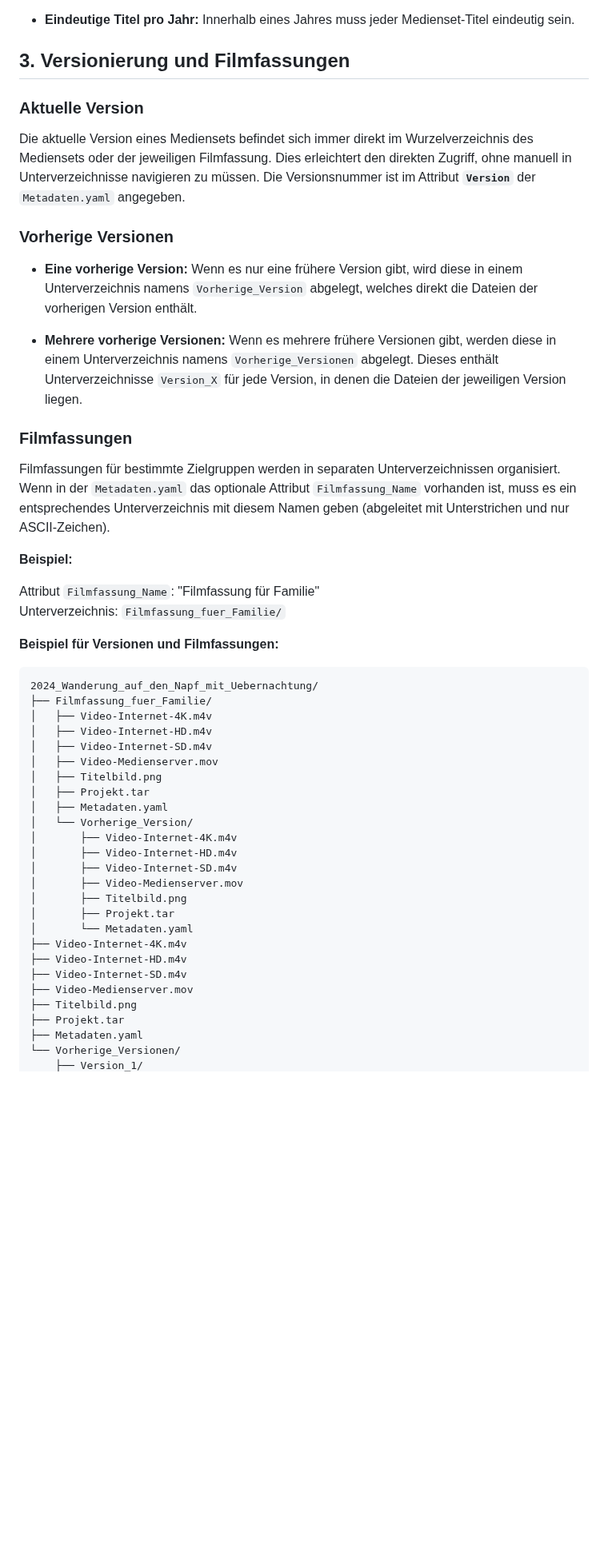
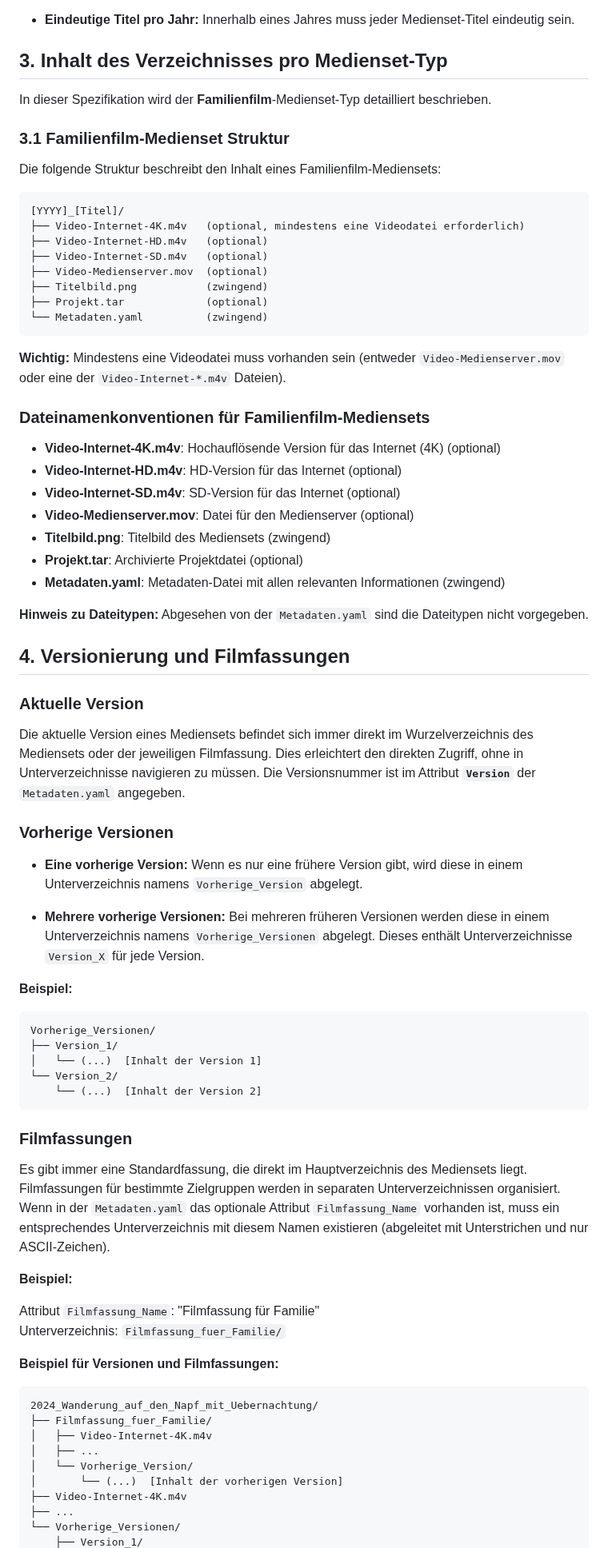
Before and after one commit to kurmann/videoschnitt, a Markdown page: docs/kurmann_mediaset.md, the part around one of its changes. Shown at 80% size. Drawn GitHub-style; blank space fills up the shorter version.

Commit message:
Update kurmann_mediaset.md final specification 1.0

````diff
--- a/docs/kurmann_mediaset.md
+++ b/docs/kurmann_mediaset.md
@@ -50,21 +46,64 @@ Der Name des Verzeichnisses besteht immer aus dem Jahr und dem Titel des Mediens
 
 - **Eindeutige Titel pro Jahr:** Innerhalb eines Jahres muss jeder Medienset-Titel eindeutig sein.
 
-## 3. Versionierung und Filmfassungen
+## 3. Inhalt des Verzeichnisses pro Medienset-Typ
+
+In dieser Spezifikation wird der **Familienfilm**-Medienset-Typ detailliert beschrieben.
+
+### 3.1 Familienfilm-Medienset Struktur
+
+Die folgende Struktur beschreibt den Inhalt eines Familienfilm-Mediensets:
+
+```
+[YYYY]_[Titel]/
+├── Video-Internet-4K.m4v   (optional, mindestens eine Videodatei erforderlich)
+├── Video-Internet-HD.m4v   (optional)
+├── Video-Internet-SD.m4v   (optional)
+├── Video-Medienserver.mov  (optional)
+├── Titelbild.png           (zwingend)
+├── Projekt.tar             (optional)
+└── Metadaten.yaml          (zwingend)
+```
+
+**Wichtig:** Mindestens eine Videodatei muss vorhanden sein (entweder `Video-Medienserver.mov` oder eine der `Video-Internet-*.m4v` Dateien).
+
+### Dateinamenkonventionen für Familienfilm-Mediensets
+
+- **Video-Internet-4K.m4v**: Hochauflösende Version für das Internet (4K) (optional)
+- **Video-Internet-HD.m4v**: HD-Version für das Internet (optional)
+- **Video-Internet-SD.m4v**: SD-Version für das Internet (optional)
+- **Video-Medienserver.mov**: Datei für den Medienserver (optional)
+- **Titelbild.png**: Titelbild des Mediensets (zwingend)
+- **Projekt.tar**: Archivierte Projektdatei (optional)
+- **Metadaten.yaml**: Metadaten-Datei mit allen relevanten Informationen (zwingend)
+
+**Hinweis zu Dateitypen:** Abgesehen von der `Metadaten.yaml` sind die Dateitypen nicht vorgegeben.
+
+## 4. Versionierung und Filmfassungen
 
 ### Aktuelle Version
 
-Die aktuelle Version eines Mediensets befindet sich immer direkt im Wurzelverzeichnis des Mediensets oder der jeweiligen Filmfassung. Dies erleichtert den direkten Zugriff, ohne manuell in Unterverzeichnisse navigieren zu müssen. Die Versionsnummer ist im Attribut **`Version`** der `Metadaten.yaml` angegeben.
+Die aktuelle Version eines Mediensets befindet sich immer direkt im Wurzelverzeichnis des Mediensets oder der jeweiligen Filmfassung. Dies erleichtert den direkten Zugriff, ohne in Unterverzeichnisse navigieren zu müssen. Die Versionsnummer ist im Attribut **`Version`** der `Metadaten.yaml` angegeben.
 
 ### Vorherige Versionen
 
-- **Eine vorherige Version:** Wenn es nur eine frühere Version gibt, wird diese in einem Unterverzeichnis namens `Vorherige_Version` abgelegt, welches direkt die Dateien der vorherigen Version enthält.
+- **Eine vorherige Version:** Wenn es nur eine frühere Version gibt, wird diese in einem Unterverzeichnis namens `Vorherige_Version` abgelegt.
 
-- **Mehrere vorherige Versionen:** Wenn es mehrere frühere Versionen gibt, werden diese in einem Unterverzeichnis namens `Vorherige_Versionen` abgelegt. Dieses enthält Unterverzeichnisse `Version_X` für jede Version, in denen die Dateien der jeweiligen Version liegen.
+- **Mehrere vorherige Versionen:** Bei mehreren früheren Versionen werden diese in einem Unterverzeichnis namens `Vorherige_Versionen` abgelegt. Dieses enthält Unterverzeichnisse `Version_X` für jede Version.
+
+**Beispiel:**
+
+```
+Vorherige_Versionen/
+├── Version_1/
+│   └── (...)  [Inhalt der Version 1]
+└── Version_2/
+    └── (...)  [Inhalt der Version 2]
+```
 
 ### Filmfassungen
 
-Filmfassungen für bestimmte Zielgruppen werden in separaten Unterverzeichnissen organisiert. Wenn in der `Metadaten.yaml` das optionale Attribut `Filmfassung_Name` vorhanden ist, muss es ein entsprechendes Unterverzeichnis mit diesem Namen geben (abgeleitet mit Unterstrichen und nur ASCII-Zeichen).
+Es gibt immer eine Standardfassung, die direkt im Hauptverzeichnis des Mediensets liegt. Filmfassungen für bestimmte Zielgruppen werden in separaten Unterverzeichnissen organisiert. Wenn in der `Metadaten.yaml` das optionale Attribut `Filmfassung_Name` vorhanden ist, muss ein entsprechendes Unterverzeichnis mit diesem Namen existieren (abgeleitet mit Unterstrichen und nur ASCII-Zeichen).
 
 **Beispiel:**
 
@@ -77,26 +116,10 @@ Unterverzeichnis: `Filmfassung_fuer_Familie/`
 2024_Wanderung_auf_den_Napf_mit_Uebernachtung/
 ├── Filmfassung_fuer_Familie/
 │   ├── Video-Internet-4K.m4v
-│   ├── Video-Internet-HD.m4v
-│   ├── Video-Internet-SD.m4v
-│   ├── Video-Medienserver.mov
-│   ├── Titelbild.png
-│   ├── Projekt.tar
-│   ├── Metadaten.yaml
+│   ├── ...
 │   └── Vorherige_Version/
-│       ├── Video-Internet-4K.m4v
-│       ├── Video-Internet-HD.m4v
-│       ├── Video-Internet-SD.m4v
-│       ├── Video-Medienserver.mov
-│       ├── Titelbild.png
-│       ├── Projekt.tar
-│       └── Metadaten.yaml
+│       └── (...)  [Inhalt der vorherigen Version]
 ├── Video-Internet-4K.m4v
-├── Video-Internet-HD.m4v
-├── Video-Internet-SD.m4v
-├── Video-Medienserver.mov
-├── Titelbild.png
-├── Projekt.tar
-├── Metadaten.yaml
+├── ...
 └── Vorherige_Versionen/
     ├── Version_1/
````
Also changed, not shown: other parts of docs/kurmann_mediaset.md (+28 -96 lines).
